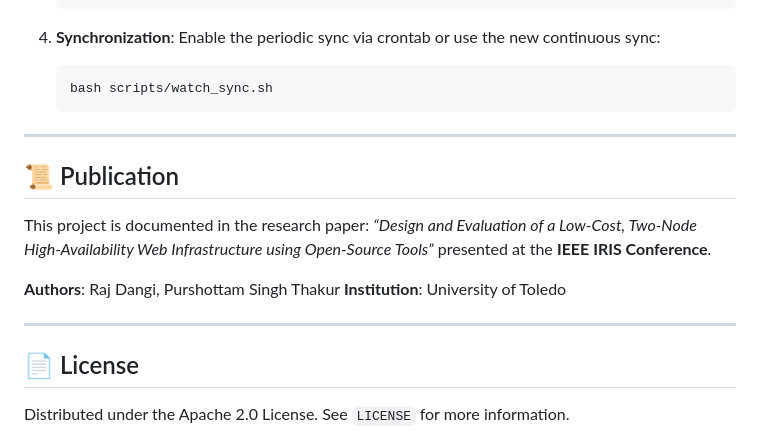
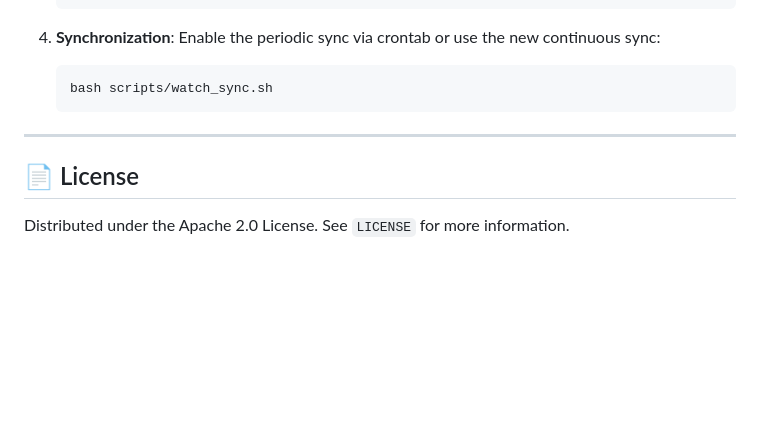
Before and after one commit to rajdangi31/iris-lamp, a Markdown page: README.md, the part around the change. GitHub-like rendering; blank space fills up the shorter version.

Commit message:
Remove publication details from README
Removed publication section detailing the research paper and authors.

```diff
--- a/README.md
+++ b/README.md
@@ -116,13 +116,5 @@ Based on the evaluation in **[docs/Paper-IRIS.pdf](docs/Paper-IRIS.pdf)**, the s
 
 ---
 
-## 📜 Publication
-This project is documented in the research paper: *“Design and Evaluation of a Low-Cost, Two-Node High-Availability Web Infrastructure using Open-Source Tools”* presented at the **IEEE IRIS Conference**.
-
-**Authors**: Raj Dangi, Purshottam Singh Thakur
-**Institution**: University of Toledo
-
----
-
 ## 📄 License
 Distributed under the Apache 2.0 License. See `LICENSE` for more information.
```
